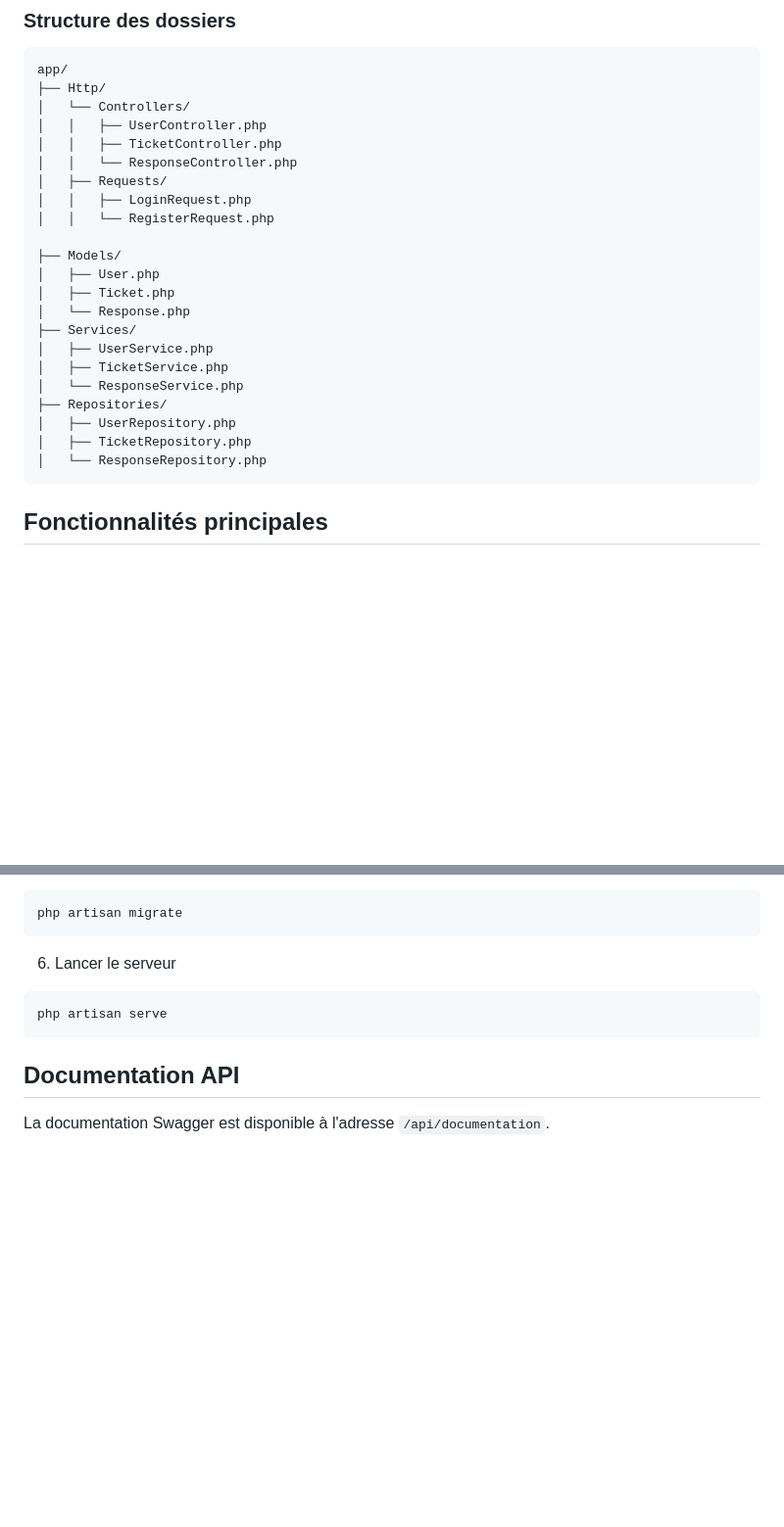
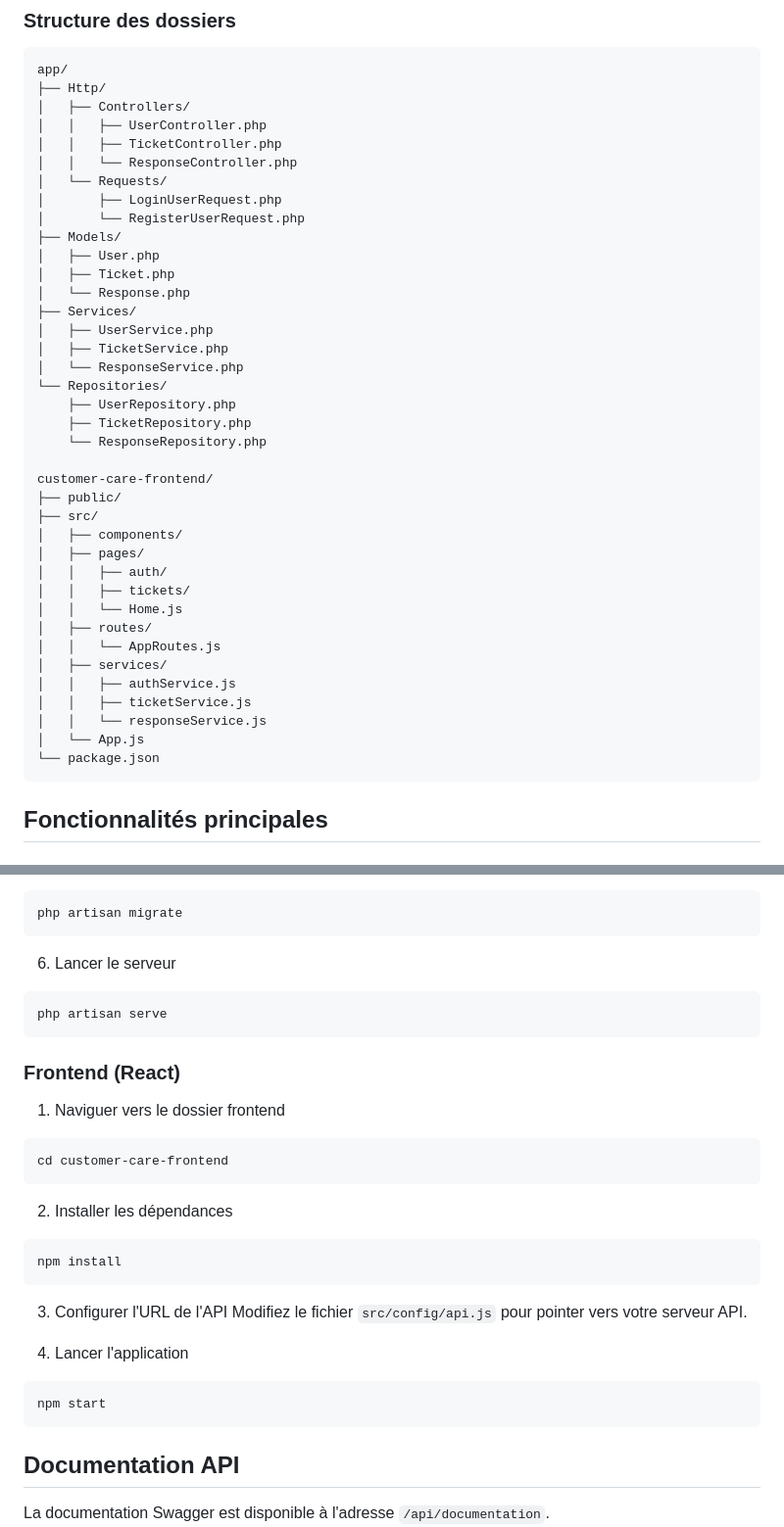
Before and after one commit to Youcode-Classe-E-2024-2025/Khawla_Boukniter-CustomerCareAPI, a Markdown page: README.md, 2 parts joined by grey strips. Shown: that part at 98% size. Rendered like a GitHub page; blank space fills up the shorter version.

Commit message:
Mettre à jour le fichier Readme

````diff
--- a/README.md
+++ b/README.md
@@ -14,14 +14,13 @@ Ce projet suit le Service Layer Design Pattern pour séparer la logique métier
 ```
 app/
 ├── Http/
-│   └── Controllers/
+│   ├── Controllers/
 │   │   ├── UserController.php
 │   │   ├── TicketController.php
 │   │   └── ResponseController.php
-│   ├── Requests/
-│   │   ├── LoginRequest.php
-│   │   └── RegisterRequest.php
-
+│   └── Requests/
+│       ├── LoginUserRequest.php
+│       └── RegisterUserRequest.php
 ├── Models/
 │   ├── User.php
 │   ├── Ticket.php
@@ -30,10 +29,27 @@ app/
 │   ├── UserService.php
 │   ├── TicketService.php
 │   └── ResponseService.php
-├── Repositories/
-│   ├── UserRepository.php
-│   ├── TicketRepository.php
-│   └── ResponseRepository.php
+└── Repositories/
+    ├── UserRepository.php
+    ├── TicketRepository.php
+    └── ResponseRepository.php
+
+customer-care-frontend/
+├── public/
+├── src/
+│   ├── components/
+│   ├── pages/
+│   │   ├── auth/
+│   │   ├── tickets/
+│   │   └── Home.js
+│   ├── routes/
+│   │   └── AppRoutes.js
+│   ├── services/
+│   │   ├── authService.js
+│   │   ├── ticketService.js
+│   │   └── responseService.js
+│   └── App.js
+└── package.json
 ```
 
 ## Fonctionnalités principales
@@ -140,6 +168,25 @@ php artisan migrate
 php artisan serve
 ```
 
+### Frontend (React)
+
+1. Naviguer vers le dossier frontend
+```bash
+cd customer-care-frontend
+```
+
+2. Installer les dépendances
+```bash
+npm install
+```
+
+3. Configurer l'URL de l'API Modifiez le fichier `src/config/api.js` pour pointer vers votre serveur API.
+
+4. Lancer l'application
+```bash
+npm start
+```
+
 ## Documentation API
 
 La documentation Swagger est disponible à l'adresse `/api/documentation`.
````
Also changed, not shown: other parts of README.md (+15 -5 lines).
